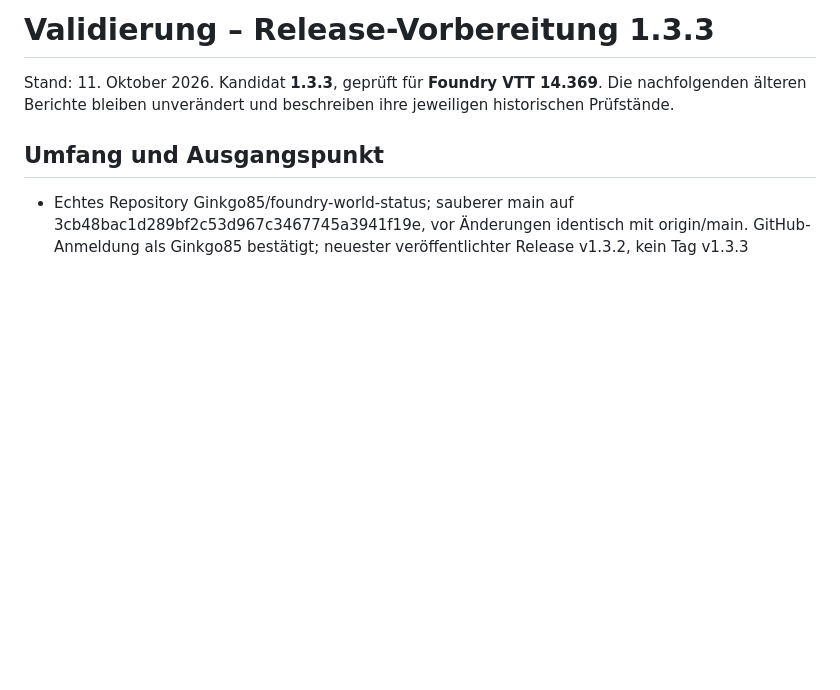
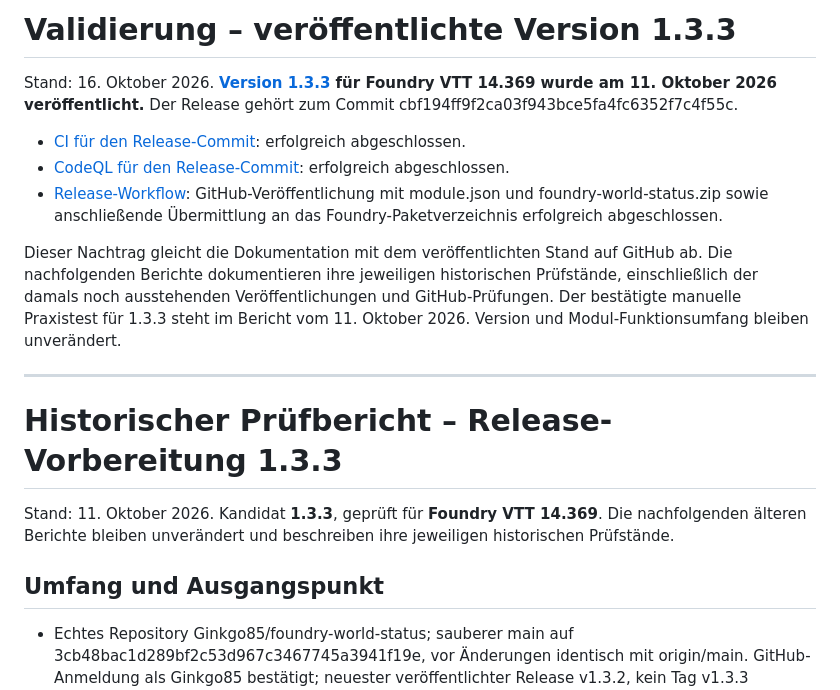
Before and after one commit to Ginkgo85/foundry-world-status, a Markdown page: VALIDIERUNG.md, the part around the change. GitHub-like rendering; blank space fills up the shorter version.

```diff
--- a/VALIDIERUNG.md
+++ b/VALIDIERUNG.md
@@ -1,4 +1,16 @@
-# Validierung – Release-Vorbereitung 1.3.3
+# Validierung – veröffentlichte Version 1.3.3
+
+Stand: 16. Oktober 2026. **[Version 1.3.3](https://github.com/Ginkgo85/foundry-world-status/releases/tag/v1.3.3) für Foundry VTT 14.369 wurde am 11. Oktober 2026 veröffentlicht.** Der Release gehört zum Commit cbf194ff9f2ca03f943bce5fa4fc6352f7c4f55c.
+
+- [CI für den Release-Commit](https://github.com/Ginkgo85/foundry-world-status/actions/runs/38136206525): erfolgreich abgeschlossen.
+- [CodeQL für den Release-Commit](https://github.com/Ginkgo85/foundry-world-status/actions/runs/38136206601): erfolgreich abgeschlossen.
+- [Release-Workflow](https://github.com/Ginkgo85/foundry-world-status/actions/runs/38136492994): GitHub-Veröffentlichung mit module.json und foundry-world-status.zip sowie anschließende Übermittlung an das Foundry-Paketverzeichnis erfolgreich abgeschlossen.
+
+Dieser Nachtrag gleicht die Dokumentation mit dem veröffentlichten Stand auf GitHub ab. Die nachfolgenden Berichte dokumentieren ihre jeweiligen historischen Prüfstände, einschließlich der damals noch ausstehenden Veröffentlichungen und GitHub-Prüfungen. Der bestätigte manuelle Praxistest für 1.3.3 steht im Bericht vom 11. Oktober 2026. Version und Modul-Funktionsumfang bleiben unverändert.
+
+---
+
+# Historischer Prüfbericht – Release-Vorbereitung 1.3.3
 
 Stand: 11. Oktober 2026. Kandidat **1.3.3**, geprüft für **Foundry VTT 14.369**. Die nachfolgenden älteren Berichte bleiben unverändert und beschreiben ihre jeweiligen historischen Prüfstände.
 
```
Also changed, not shown: PUBLISHING.md (+6 -2 lines), README.md (+2 -2 lines).
